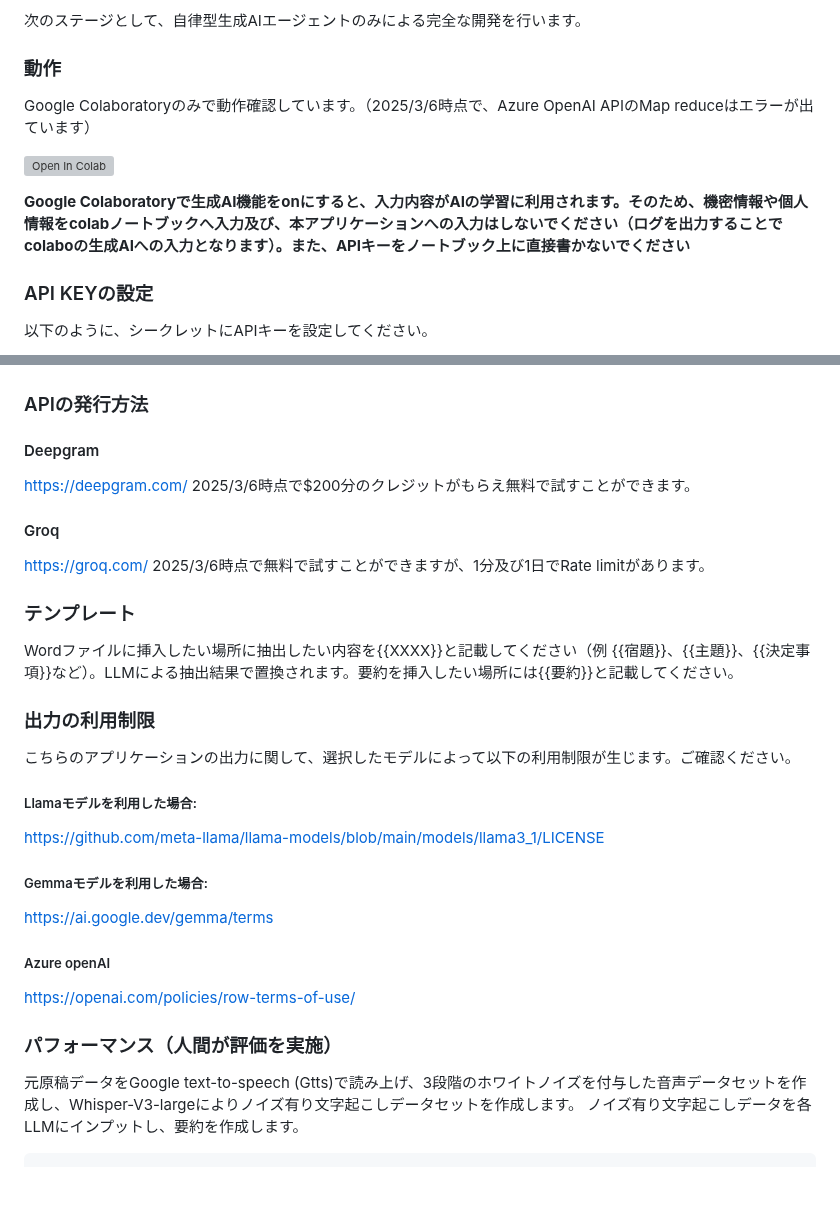
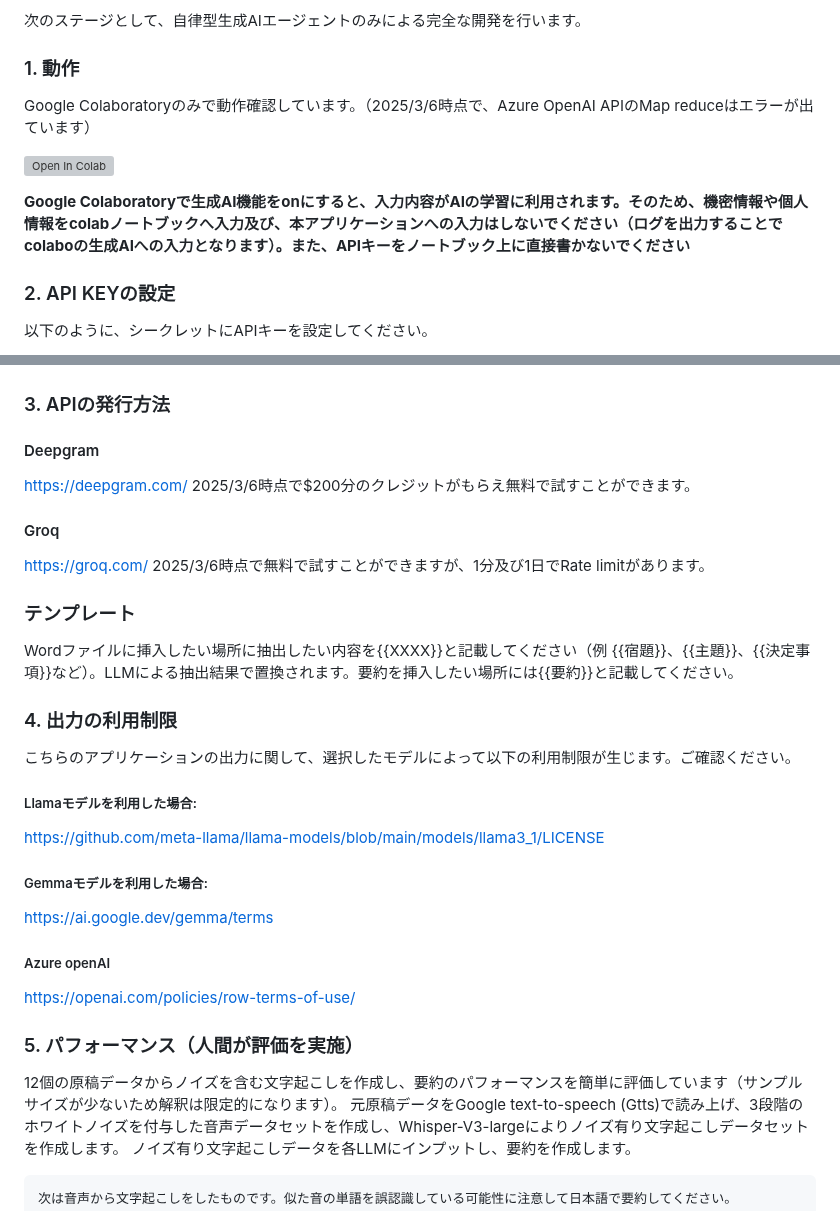
Before and after one commit to nororo/meeting_summary, a Markdown page: README.md, 2 parts joined by grey strips. GitHub-like rendering; blank space fills up the shorter version; grey boxes are pictures that could not be loaded.

````diff
--- a/README.md
+++ b/README.md
@@ -5,20 +5,20 @@
 
 次のステージとして、自律型生成AIエージェントのみによる完全な開発を行います。
 
-### 動作
+### 1. 動作
 Google Colaboratoryのみで動作確認しています。（2025/3/6時点で、Azure OpenAI APIのMap reduceはエラーが出ています）
 
 [![Open In Colab](https://colab.research.google.com/assets/colab-badge.svg)](https://colab.research.google.com/drive/1rawlZkhjdfo-YKKbBmxYYbm0EjfjMVRh?usp=sharing)
 
 **Google Colaboratoryで生成AI機能をonにすると、入力内容がAIの学習に利用されます。そのため、機密情報や個人情報をcolabノートブックへ入力及び、本アプリケーションへの入力はしないでください（ログを出力することでcolaboの生成AIへの入力となります）。また、APIキーをノートブック上に直接書かないでください**
 
-### API KEYの設定
+### 2. API KEYの設定
 以下のように、シークレットにAPIキーを設定してください。
 
 
 <img src="docs/secret_key_setting_colab.png" width="640px">
 
-### APIの発行方法
+### 3. APIの発行方法
 #### Deepgram
 https://deepgram.com/
 2025/3/6時点で$200分のクレジットがもらえ無料で試すことができます。
@@ -30,7 +30,7 @@ https://groq.com/
 ### テンプレート
 Wordファイルに挿入したい場所に抽出したい内容を{{XXXX}}と記載してください（例 {{宿題}}、{{主題}}、{{決定事項}}など）。LLMによる抽出結果で置換されます。要約を挿入したい場所には{{要約}}と記載してください。
 
-### 出力の利用制限
+### 4. 出力の利用制限
 こちらのアプリケーションの出力に関して、選択したモデルによって以下の利用制限が生じます。ご確認ください。
 ##### Llamaモデルを利用した場合:
 https://github.com/meta-llama/llama-models/blob/main/models/llama3_1/LICENSE
@@ -39,8 +39,8 @@ https://ai.google.dev/gemma/terms
 ##### Azure openAI
 https://openai.com/policies/row-terms-of-use/
 
-### パフォーマンス（人間が評価を実施）
-
+### 5. パフォーマンス（人間が評価を実施）
+12個の原稿データからノイズを含む文字起こしを作成し、要約のパフォーマンスを簡単に評価しています（サンプルサイズが少ないため解釈は限定的になります）。
 元原稿データをGoogle text-to-speech (Gtts)で読み上げ、3段階のホワイトノイズを付与した音声データセットを作成し、Whisper-V3-largeによりノイズ有り文字起こしデータセットを作成します。
 ノイズ有り文字起こしデータを各LLMにインプットし、要約を作成します。
 ``` prompt
````
